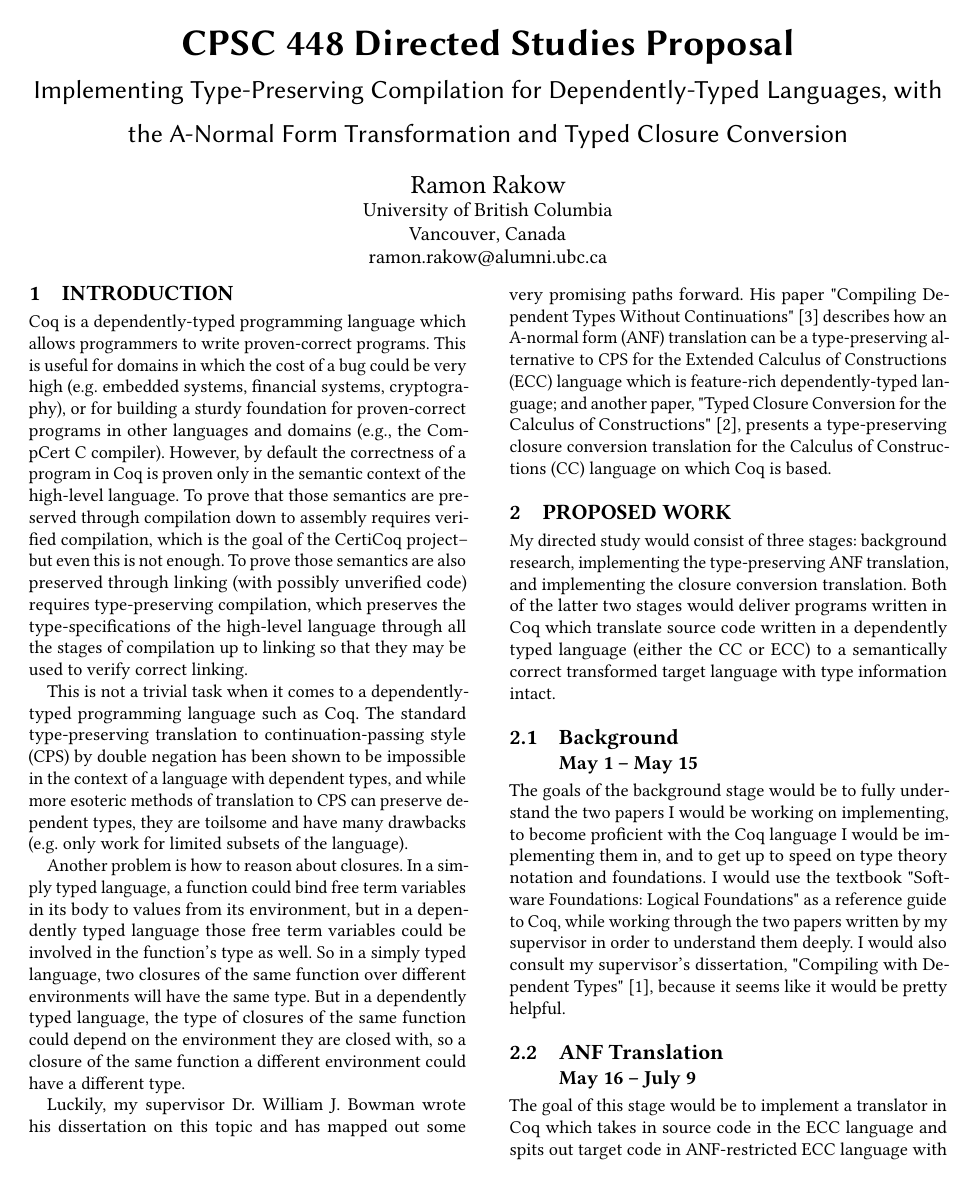
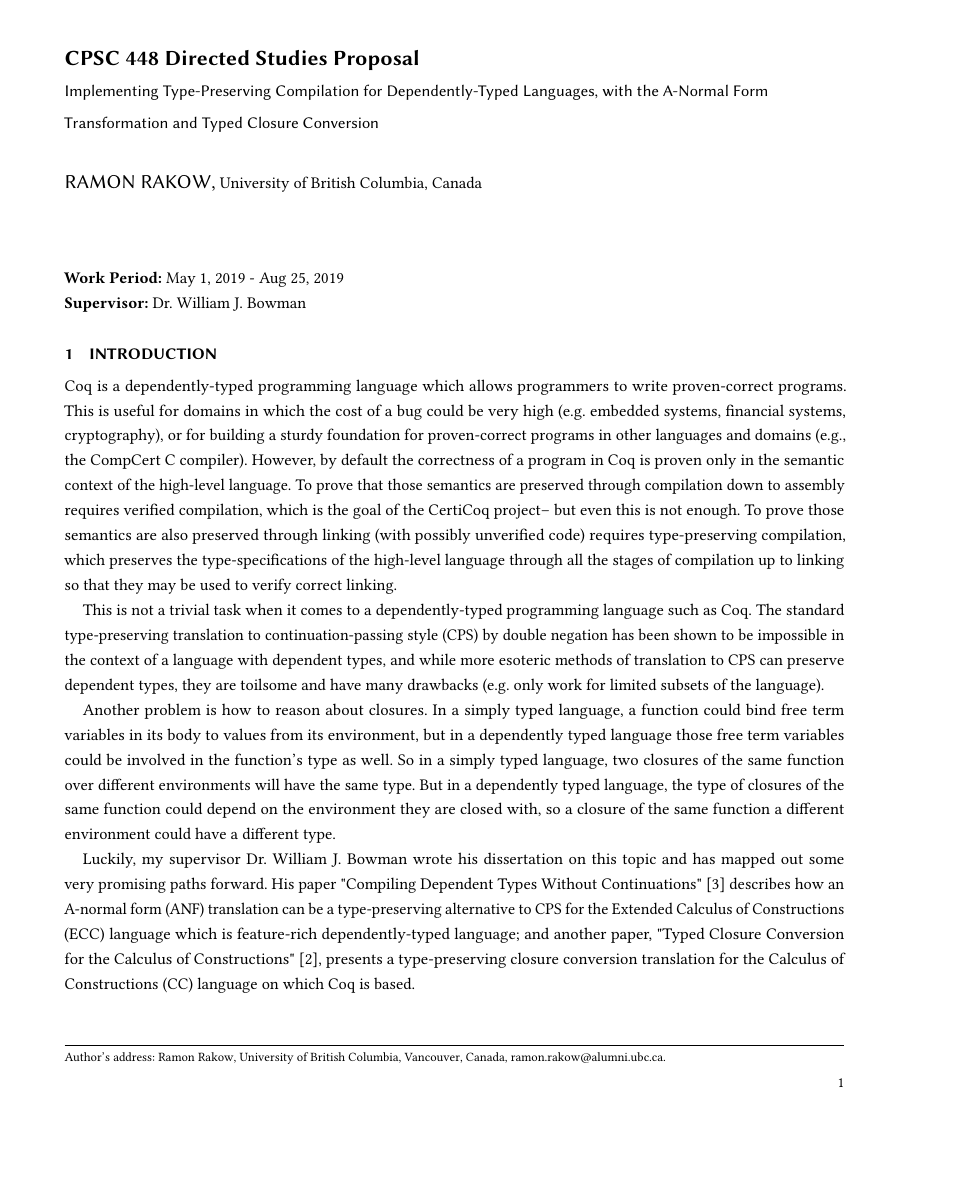
Before and after one commit to tz18/448proposal2019summer, a LaTeX paper (448-proposal.tex): page 1 of 2. Compiled offline with pdfLaTeX.

Commit message:
changed to manuscript style and added supervisor and work period dates

```diff
--- a/448-proposal.tex
+++ b/448-proposal.tex
@@ -1,9 +1,21 @@
-\documentclass[sigconf,nonacm=true,10pt]{acmart}
+\documentclass[manuscript]{acmart}
+
+\usepackage{blindtext}
+
+\usepackage{xpatch}
+
+\makeatletter
+\xpatchcmd{\ps@firstpagestyle}{Manuscript submitted to ACM}{}{\typeout{First patch succeeded}}{\typeout{first patch failed}}
+\xpatchcmd{\ps@standardpagestyle}{Manuscript submitted to ACM}{}{\typeout{Second patch succeeded}}{\typeout{Second patch failed}}    \@ACM@manuscriptfalse% Also in titlepage
+\makeatother
+\settopmatter{printacmref=false} % Removes citation information below abstract
+\renewcommand\footnotetextcopyrightpermission[1]{} % removes footnote with conference info
+\setcopyright{none}
+\pagestyle{plain} % remove running headers
 
 \begin{document}
 \title{CPSC 448 Directed Studies Proposal}
 \subtitle{Implementing Type-Preserving Compilation for Dependently-Typed Languages, with the A-Normal Form Transformation and Typed Closure Conversion}
-
 \author{Ramon Rakow}
 \affiliation{%
  \institution{University of British Columbia}
@@ -11,8 +23,12 @@
  \country{Canada}
 }
 \email{ramon.rakow@alumni.ubc.ca}
+\maketitle
 
-\maketitle
+\textbf{Work Period:}
+\text{May 1, 2019 - Aug 25, 2019}\\
+\textbf{Supervisor:}
+\text{Dr. William J. Bowman}
 
 \section{Introduction}
 
```
Also changed, not shown: refs.bib (+1 -1 lines).
